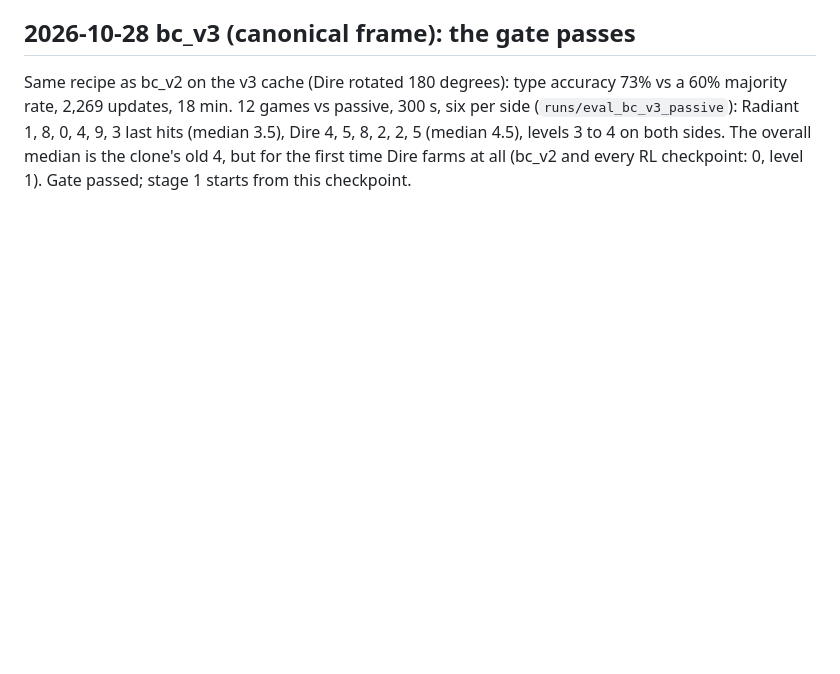
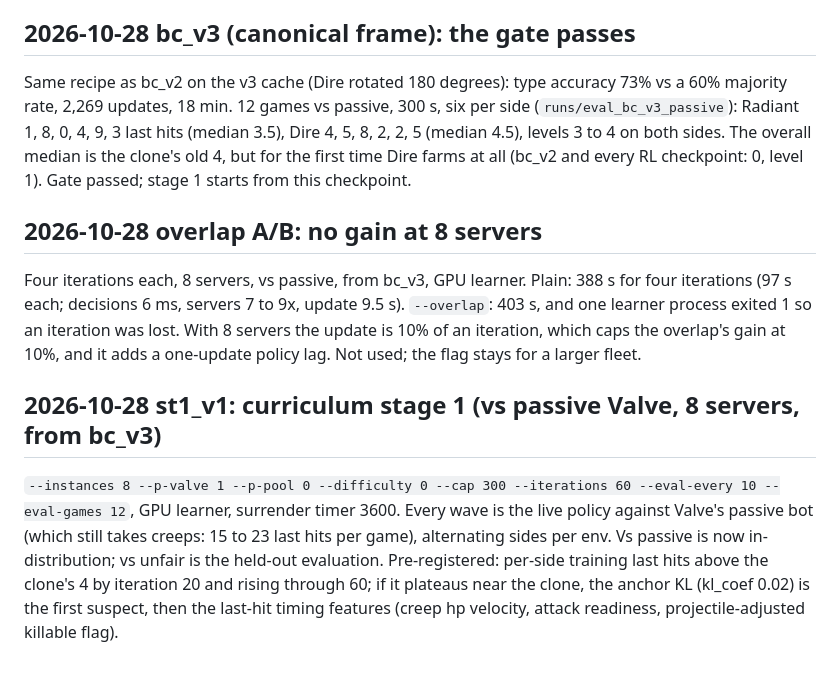
Before and after one commit to wience/dotasim, a Markdown page: docs/experiments.md, the part around the change. GitHub-like rendering; blank space fills up the shorter version.

Commit message:
docs: overlap A/B (no gain), st1_v1 plan

```diff
--- a/docs/experiments.md
+++ b/docs/experiments.md
@@ -407,3 +407,19 @@ updates, 18 min. 12 games vs passive, 300 s, six per side (`runs/eval_bc_v3_pass
 hits (median 3.5), Dire 4, 5, 8, 2, 2, 5 (median 4.5), levels 3 to 4 on both sides. The overall median is the
 clone's old 4, but for the first time Dire farms at all (bc_v2 and every RL checkpoint: 0, level 1). Gate passed;
 stage 1 starts from this checkpoint.
+
+## 2026-10-28 overlap A/B: no gain at 8 servers
+
+Four iterations each, 8 servers, vs passive, from bc_v3, GPU learner. Plain: 388 s for four iterations (97 s each;
+decisions 6 ms, servers 7 to 9x, update 9.5 s). `--overlap`: 403 s, and one learner process exited 1 so an iteration
+was lost. With 8 servers the update is 10% of an iteration, which caps the overlap's gain at 10%, and it adds a
+one-update policy lag. Not used; the flag stays for a larger fleet.
+
+## 2026-10-28 st1_v1: curriculum stage 1 (vs passive Valve, 8 servers, from bc_v3)
+
+`--instances 8 --p-valve 1 --p-pool 0 --difficulty 0 --cap 300 --iterations 60 --eval-every 10 --eval-games 12`,
+GPU learner, surrender timer 3600. Every wave is the live policy against Valve's passive bot (which still takes
+creeps: 15 to 23 last hits per game), alternating sides per env. Vs passive is now in-distribution; vs unfair is the
+held-out evaluation. Pre-registered: per-side training last hits above the clone's 4 by iteration 20 and rising
+through 60; if it plateaus near the clone, the anchor KL (kl_coef 0.02) is the first suspect, then the last-hit
+timing features (creep hp velocity, attack readiness, projectile-adjusted killable flag).
```
